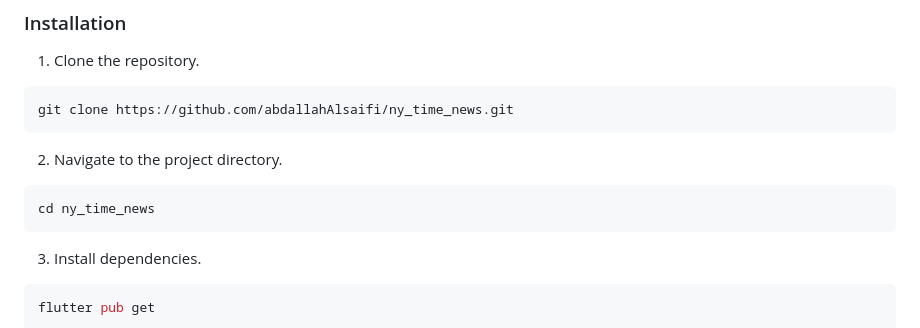
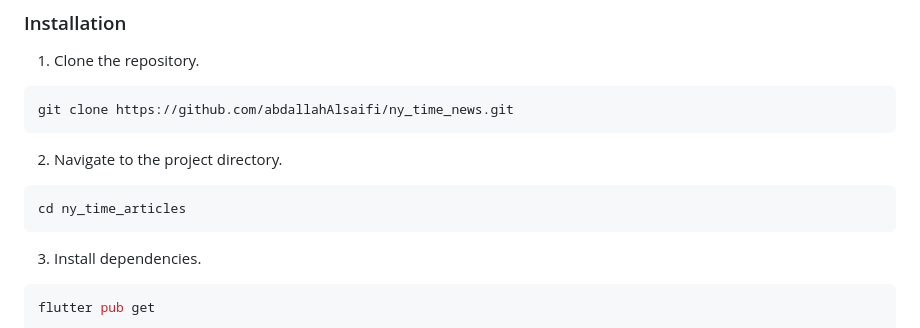
Before and after one commit to AbdallahAlsaifi/ny_time_articles, a Markdown page: README.md, the part around the change. Rendered like a GitHub page.

````diff
--- a/README.md
+++ b/README.md
@@ -23,7 +23,7 @@ git clone https://github.com/abdallahAlsaifi/ny_time_news.git
 ```
 2. Navigate to the project directory.
 ```bash
-cd ny_time_news
+cd ny_time_articles
 ```
 3. Install dependencies.
 ```bash
````
